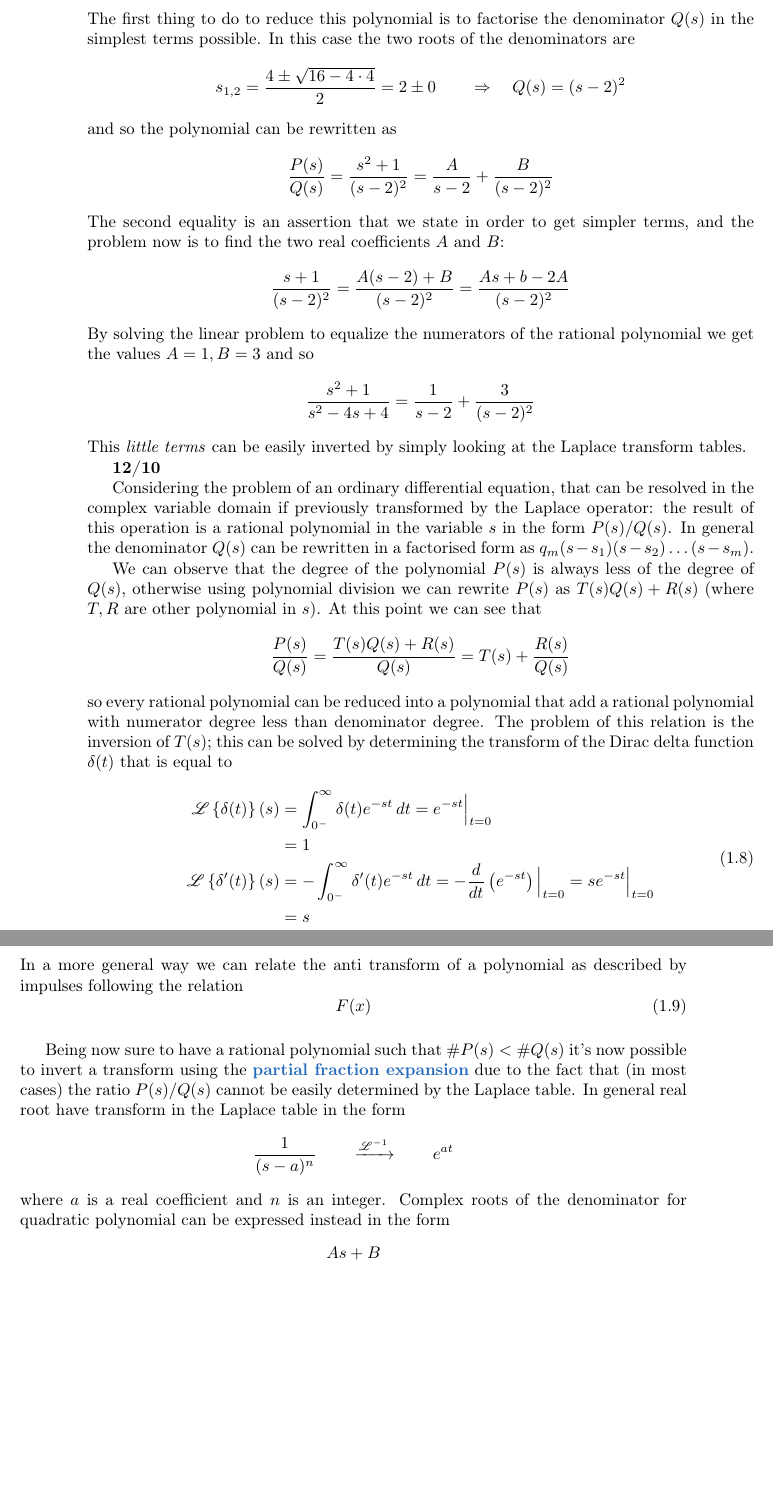
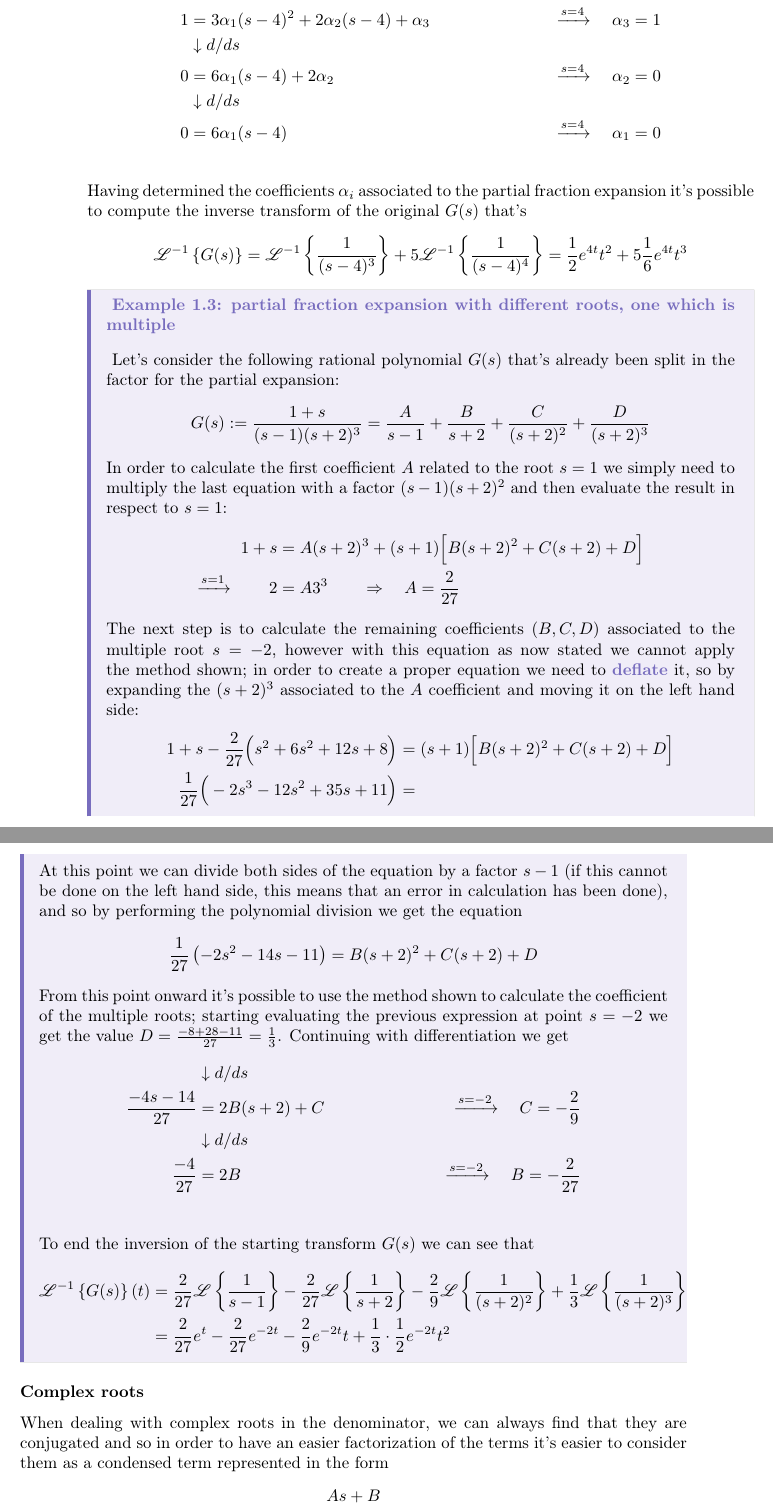
Before and after one commit to viraartymovska/MSS-notes, a LaTeX thesis (Mechanical System Simulation.tex, which reads Chapters/laplace.tex): two parts of pages 15 and 16 of 23, joined at a grey line, cut at the place of the change, the shorter picture padded with empty space. Compiled offline with pdfLaTeX.

Commit message:
12/10/21 lesson completed

```diff
--- a/Chapters/laplace.tex
+++ b/Chapters/laplace.tex
@@ -227,3 +235,40 @@
+		& \downarrow d/ds \\
+		1 & = 3 \alpha_1 (s-4)^2 + 2 \alpha_2(s-4) + \alpha_3 \qquad & \xrightarrow{s=4} \quad \alpha_3 = 1 \\
+		& \downarrow d/ds \\
+		0 & = 6 \alpha_1 (s-4) + 2 \alpha_2 \qquad & \xrightarrow{s=4} \quad \alpha_2 = 0 \\
+		& \downarrow d/ds \\
+		0 & = 6 \alpha_1 (s-4) \qquad & \xrightarrow{s=4} \quad \alpha_1 = 0 \\
+	\end{align*}
+	Having determined the coefficients $\alpha_i$ associated to the partial fraction expansion it's possible to compute the inverse transform of the original $G(s)$ that's
+	\[ \antilaplace{G(s)} = \antilaplace{\frac 1 {(s-4)^3}} +5 \antilaplace{\frac 1 {(s-4)^4 }} = \frac 1 2e^{4t}t^2 + 5 \frac 1 6 e^{4t}t^3   \]
 
+	\begin{example}{: partial fraction expansion with different roots, one which is multiple}
+		Let's consider the following rational polynomial $G(s)$ that's already been split in the factor for the partial expansion:
+		\[G(s):= \frac{1+s}{(s-1)(s+2)^3} = \frac{A}{s-1} + \frac{B}{s+2} + \frac{C}{(s+2)^2} + \frac{D}{(s+2)^3} \]
+		In order to calculate the first coefficient $A$ related to the root $s=1$ we simply need to multiply the last equation with a factor $(s-1)(s+2)^2$ and then evaluate the result in respect to $s=1$:
+		\begin{align*}
+			1+s & = A(s+2)^3 + (s+1) \Big[ B(s+2)^2 + C(s+2) + D \Big] \\
+			\xrightarrow{s=1} \qquad 2 & =A 3^3 \qquad \Rightarrow \quad A = \frac 2 {27}
+		\end{align*}
+		The next step is to calculate the remaining coefficients ($B,C,D$) associated to the multiple root $s=-2$, however with this equation as now stated we cannot apply the method shown; in order to create a proper equation we need to \textbf{deflate} it, so by expanding the $(s+2)^3$ associated to the $A$ coefficient and moving it on the left hand side:
+		\begin{align*}
+			1+s - \frac 2 {27} \Big( s^2 + 6s^2 + 12s +8 \Big) & = (s+1) \Big[ B(s+2)^2 + C(s+2) + D \Big] \\
+			\frac 1 {27} \Big( -2s^3 -12s^2+35s +11 \Big) & =
+		\end{align*}
+		At this point we can divide both sides of the equation by a factor $s-1$ (if this cannot be done on the left hand side, this means that an error in calculation has been done), and so by performing the polynomial division we get the equation
+		\[ \frac 1{27} \left( -2s^2 -14s -11 \right) = B(s+2)^2 + C(s+2) + D \]
+		From this point onward it's possible to use the method shown to calculate the coefficient of the multiple roots; starting evaluating the previous expression at point $s=-2$ we get the value $D = \frac{-8+28-11}{27} = \frac 1 3$. Continuing with differentiation we get
+		\begin{align*}
+			& \downarrow d/ds \\
+			\frac{-4s -14}{27} & = 2B(s+2) + C  \qquad & \xrightarrow{s=-2} \quad C = -\frac 2 9 \\
+			& \downarrow d/ds \\
+			\frac{-4}{27} & = 2B  & \xrightarrow{s=-2} \quad B = -\frac 2 {27} \\
+		\end{align*}
 
+		To end the inversion of the starting transform $G(s)$ we can see that
+		\begin{align*}
+			\antilaplace{G(s)}(t) & = \frac 2 {27} \laplace{\frac 1 {s-1}} - \frac 2 {27} \laplace{\frac 1 {s+2}} - \frac 2 {9} \laplace{\frac 1 {(s+2)^2}}  + \frac 1 3 \laplace{\frac 1 {(s+2)^3}} \\
+			& = \frac 2 {27} e^t - \frac 2 {27}e^{-2t} - \frac29 e^{-2t}t + \frac 1 3 \cdot \frac 1 2 e^{-2t} t^2
+		\end{align*}
+	\end{example}
 
@@ -243,35 +275,2 @@
-	\[ \frac{P(s)}{Q(s)} = \frac{s^2+1}{s^2-4s+4} \]
-	The first thing to do to reduce this polynomial is to factorise the denominator $Q(s)$ in the simplest terms possible. In this case the two roots of the denominators are
-	\[ s_{1,2} = \frac{4 \pm \sqrt{16 - 4 \cdot 4}}{2} = 2 \pm 0 \qquad \Rightarrow \quad Q(s) = (s-2)^2 \]
-	and so the polynomial can be rewritten as
-	\[ \frac{P(s)}{Q(s)} = \frac{s^2+1}{(s-2)^2} = \frac{A}{s-2} + \frac{B}{(s-2)^2} \]
-	The second equality is an assertion that we state in order to get simpler terms, and the problem now is to find the two real coefficients $A$ and $B$:
-	\[ \frac{s+1}{(s-2)^2} = \frac{A(s-2)+B}{(s-2)^2} = \frac{As + b - 2A}{(s-2)^2}  \]
-	By solving the linear problem to equalize the numerators of the rational polynomial we get the values $A=1,B=3$ and so
-	\[ \frac{s^2+1}{s^2-4s+4} = \frac 1 {s-2} + \frac{3}{(s-2)^2} \]
-	This \textit{little terms} can be easily inverted by simply looking at the Laplace transform tables.
-
-	\textbf{12/10}
-
-	Considering the problem of an ordinary differential equation, that can be resolved in the complex variable domain if previously transformed by the Laplace operator: the result of this operation is a rational polynomial in the variable $s$ in the form $P(s)/Q(s)$. In general the denominator $Q(s)$ can be rewritten in a factorised form as $q_m(s-s_1)(s-s_2)\dots(s-s_m)$.
-
-	We can observe that the degree of the polynomial $P(s)$ is always less of the degree of $Q(s)$, otherwise using polynomial division we can rewrite $P(s)$ as $T(s)Q(s) + R(s)$ (where $T,R$ are other polynomial in $s$). At this point we can see that
-	\[ \frac{P(s)}{Q(s)} = \frac{T(s)Q(s) + R(s)}{Q(s)} = T(s) + \frac{R(s)}{Q(s)} \]
-	so every rational polynomial can be reduced into a polynomial that add a rational polynomial with numerator degree less than denominator degree. The problem of this relation is the inversion of $T(s)$; this can be solved by determining the transform of the Dirac delta function $\delta(t)$ that is equal to
-	\begin{equation}
-	\begin{split}
-		\laplace{\delta(t)}(s) & = \lapint \delta(t) e^{-st}\, dt = e^{-st} \Big|_{t=0} \\ & = 1 \\
-		\laplace{\delta'(t)}(s) & = -\lapint \delta'(t) e^{-st} \, dt = - \frac d {dt} \left(e^{-st}\right) \Big|_{t=0} = s e^ {-st} \Big|_{t=0} \\ & = s
-	\end{split}
-	\end{equation}
-	In a more general way we can relate the anti transform of a polynomial as described by impulses following the relation
-	\begin{equation}
-		F(x)
-	\end{equation}
-
-	\vspace{3mm}
-	Being now sure to have a rational polynomial such that $\#P(s) < \#Q(s)$ it's now possible to invert a transform using the \de{partial fraction expansion} due to the fact that (in most cases) the ratio $P(s)/Q(s)$ cannot be easily determined by the Laplace table. In general real root have transform in the Laplace table 	in the form
-	\[  \frac 1 {(s-a)^n} \qquad \xrightarrow{\aL} \qquad e^{at}\]
-	where $a$ is a real coefficient and $n$ is an integer. Complex roots of the denominator for quadratic polynomial can be expressed instead in the form
-	\[ \frac{As+B}{(s-a)^2 + \omega^2} \]
-	Multiple complex roots can be inversed by using the rule of the transform $t^n f(t) \xrightarrow{\L} -1^n \frac{d^n \hat f(s)}{ds^n}$.
+	\subsubsection*{Complex roots} When dealing with complex roots in the denominator, we can always find that they are conjugated and so in order to have an easier factorization of the terms it's easier to consider them as a condensed term represented in the form
+	\[ \frac{As+B}{(s-a)^2+\omega^2} \]
```
Also changed, not shown: Chapters/laplace.tex (21 more changed lines).
